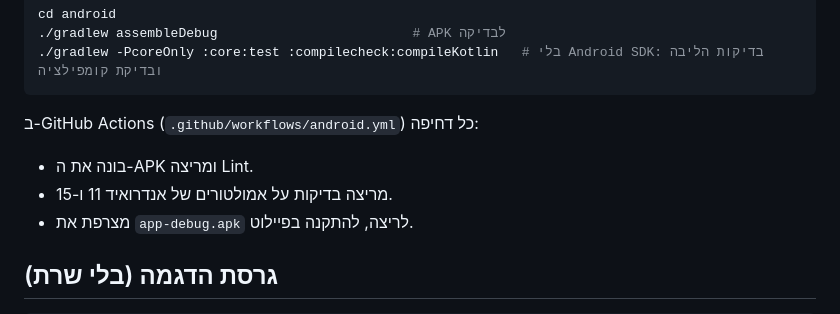
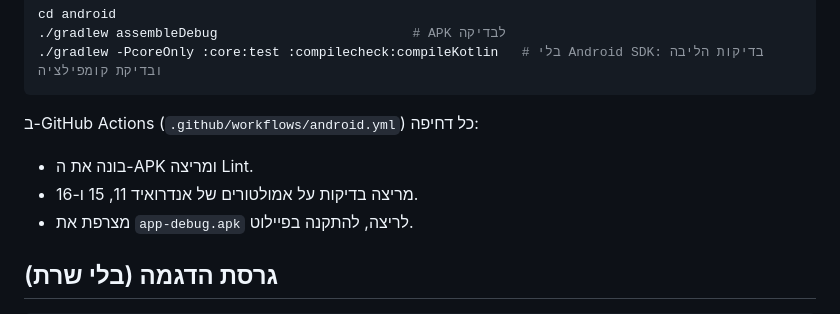
Before and after one commit to dormoyal64-alt/-, a Markdown page: vision-app/README.md, the part around the change. Rendered like a GitHub page.

```diff
--- a/vision-app/README.md
+++ b/vision-app/README.md
@@ -74,7 +74,7 @@ cd android
 ב-GitHub Actions (`.github/workflows/android.yml`) כל דחיפה:
 
 - בונה את ה-APK ומריצה Lint.
-- מריצה בדיקות על אמולטורים של אנדרואיד 11 ו-15.
+- מריצה בדיקות על אמולטורים של אנדרואיד 11, 15 ו-16.
 - מצרפת את `app-debug.apk` לריצה, להתקנה בפיילוט.
 
 ## גרסת הדגמה (בלי שרת)
```
Also changed, not shown: vision-app/docs/ARCHITECTURE.md (+1 -1 lines), 1 other file.
